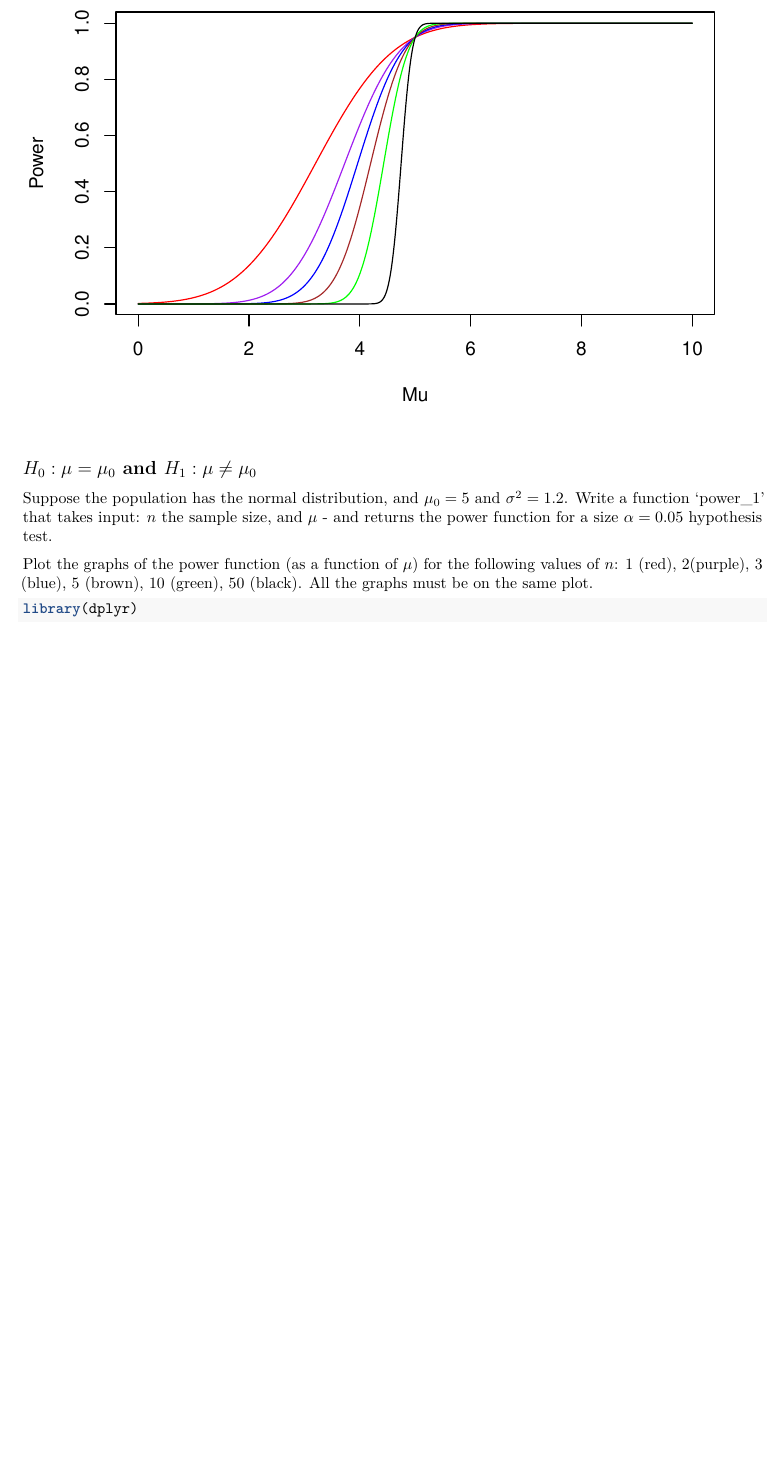
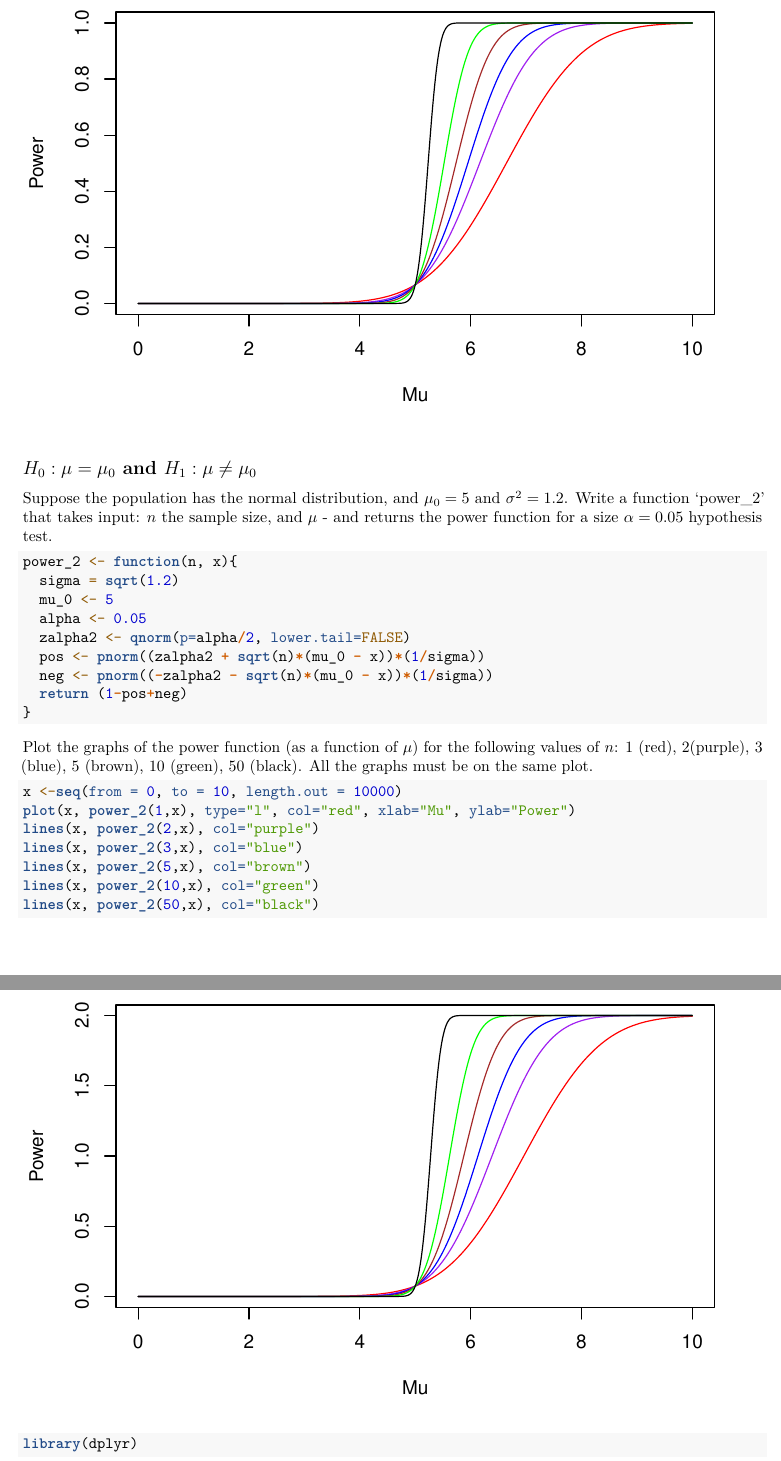
Before and after one commit to MatthewFoulk/STAT420_Proj3, an R Markdown document (Stat420_R3.Rmd): part of page 2 of 6 before the commit and two parts of pages 2 and 3 of 7 after it, the two joined at a grey line, cut so that both start at the same text, the shorter picture padded with empty space. Rendered offline with R 4.5, knitr and Pandoc, then LaTeX, with nearby package versions.

Commit message:
Fix tail error with part 1

````diff
--- a/Stat420_R3.Rmd
+++ b/Stat420_R3.Rmd
@@ -38,17 +38,31 @@ lines(x, power_1(50,x), col="black")
 ```
 
 ## $H_0 : \mu = \mu_0$ and $H_1: \mu \neq \mu_0$
-Suppose the population has the normal distribution, and $\mu_0 = 5$ and $\sigma^2 = 1.2$. Write a function 'power_1' that takes input: $n$ the sample size, and $\mu$ - and returns the power function for a size $\alpha = 0.05$ hypothesis test.
+Suppose the population has the normal distribution, and $\mu_0 = 5$ and $\sigma^2 = 1.2$. Write a function 'power_2' that takes input: $n$ the sample size, and $\mu$ - and returns the power function for a size $\alpha = 0.05$ hypothesis test.
 
 ```{r}
-
+power_2 <- function(n, x){
+  sigma = sqrt(1.2)
+  mu_0 <- 5
+  alpha <- 0.05
+  zalpha2 <- qnorm(p=alpha/2, lower.tail=FALSE)
+  pos <- pnorm((zalpha2 + sqrt(n)*(mu_0 - x))*(1/sigma))
+  neg <- pnorm((-zalpha2 - sqrt(n)*(mu_0 - x))*(1/sigma))
+  return (1-pos+neg)
+}
 ```
 
 
 Plot the graphs of the power function (as a function of $\mu$) for the following values of $n$: 1 (red), 2(purple), 3 (blue), 5 (brown), 10 (green), 50 (black). All the graphs must be on the same plot.
 
 ```{r}
-
+x <-seq(from = 0, to = 10, length.out = 10000)
+plot(x, power_2(1,x), type="l", col="red", xlab="Mu", ylab="Power")
+lines(x, power_2(2,x), col="purple")
+lines(x, power_2(3,x), col="blue")
+lines(x, power_2(5,x), col="brown")
+lines(x, power_2(10,x), col="green")
+lines(x, power_2(50,x), col="black")
 ```
 
 
````
Also changed, not shown: Stat420_R3.Rmd (4 more changed lines).
